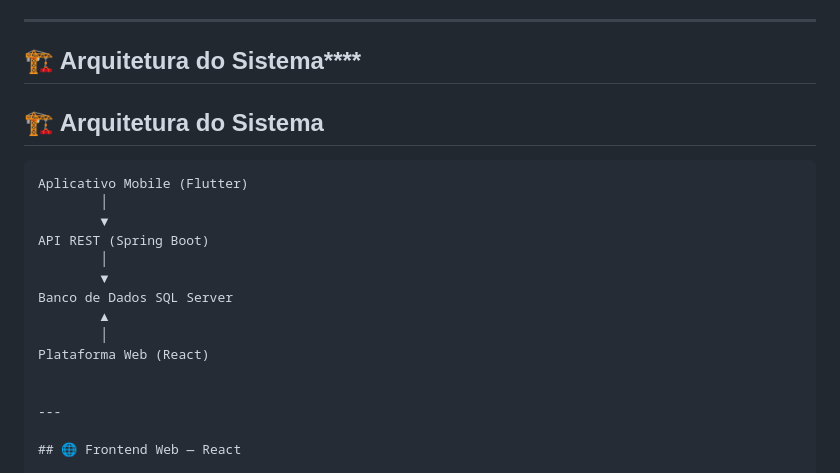
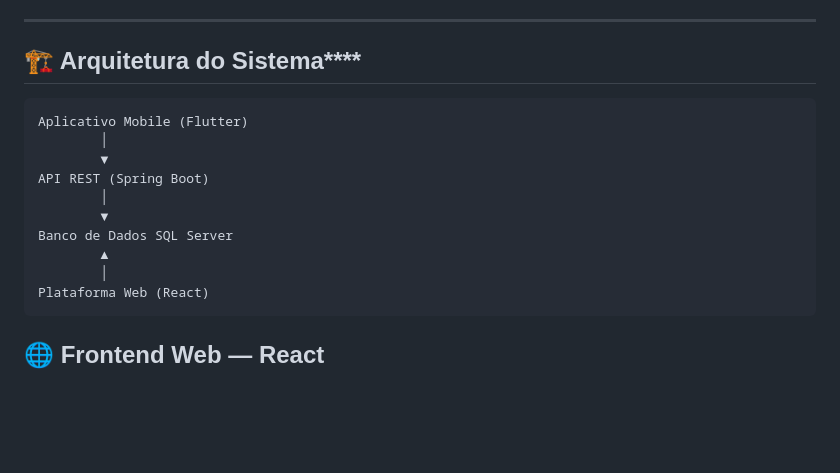
Before and after one commit to Lkzin0122/safe_solutions_flutter, a Markdown page: README.md, the part around the change. Drawn GitHub-style; blank space fills up the shorter version.

Commit message:
Refactor README to remove duplicate architecture section
Removed duplicate section on system architecture and cleaned up formatting.

````diff
--- a/README.md
+++ b/README.md
@@ -12,8 +12,6 @@ O sistema foi projetado seguindo uma arquitetura moderna baseada em **API REST**
 
 ## 🏗️ Arquitetura do Sistema****
 
-## 🏗️ Arquitetura do Sistema
-
 ```text
 Aplicativo Mobile (Flutter)
         │
@@ -25,9 +23,7 @@ Banco de Dados SQL Server
         ▲
         │
 Plataforma Web (React)
-
-
----
+```
 
 ## 🌐 Frontend Web — React
 
````
